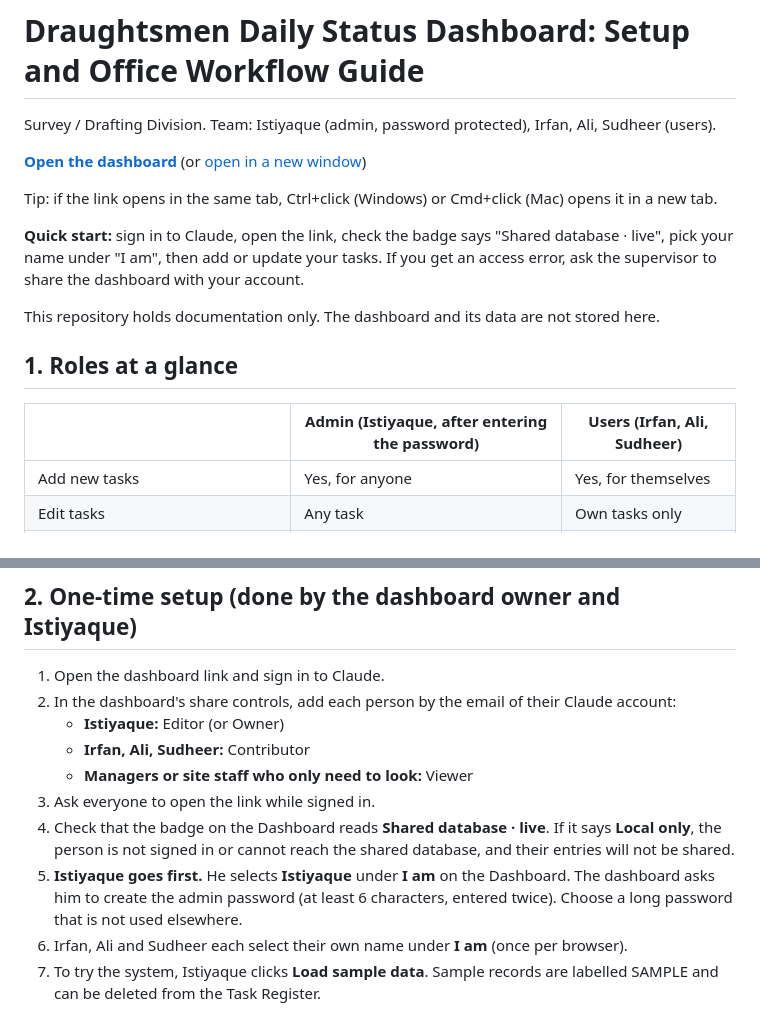
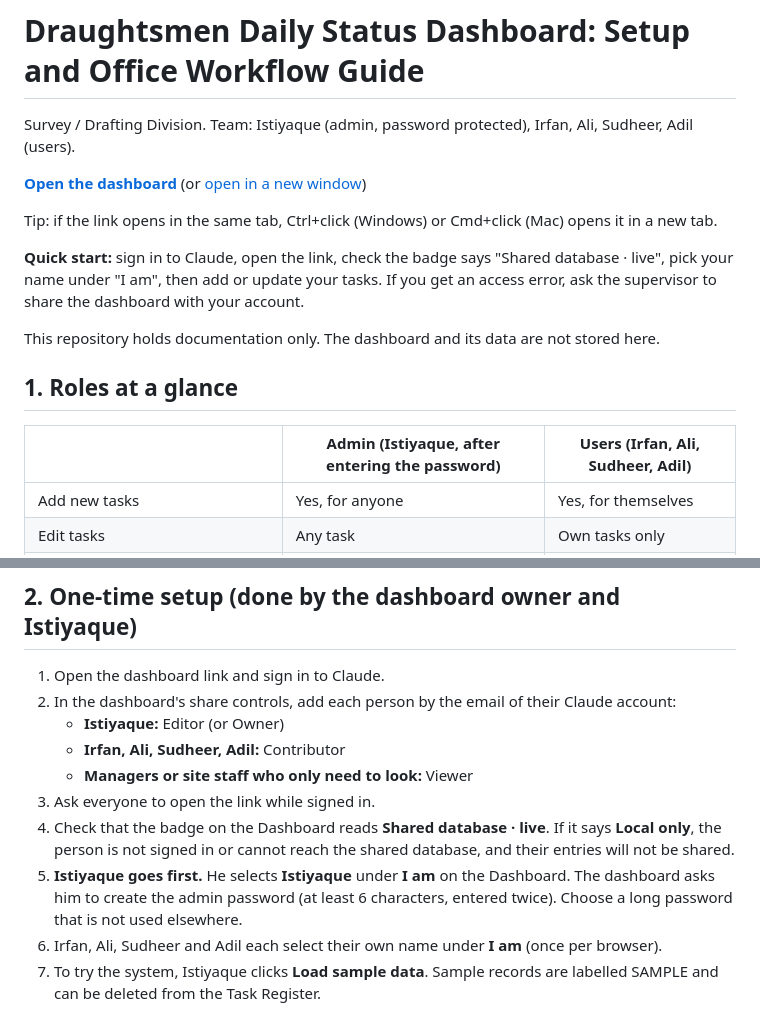
Before and after one commit to mohdstyq91-crypto/Jeel-Geomatics-Dashboard, a Markdown page: README.md, 2 parts joined by grey strips. Drawn GitHub-style.

Commit message:
Add Adil as a user in the README

```diff
--- a/README.md
+++ b/README.md
@@ -1,6 +1,6 @@
 # Draughtsmen Daily Status Dashboard: Setup and Office Workflow Guide
 
-Survey / Drafting Division. Team: Istiyaque (admin, password protected), Irfan, Ali, Sudheer (users).
+Survey / Drafting Division. Team: Istiyaque (admin, password protected), Irfan, Ali, Sudheer, Adil (users).
 
 **[Open the dashboard](https://claude.ai/artifact/VMHrqzaZvyMs4JuKQkvkp8)** (or <a href="https://claude.ai/artifact/VMHrqzaZvyMs4JuKQkvkp8" target="_blank" rel="noopener noreferrer">open in a new window</a>)
 
@@ -12,7 +12,7 @@ This repository holds documentation only. The dashboard and its data are not sto
 
 ## 1. Roles at a glance
 
-| | Admin (Istiyaque, after entering the password) | Users (Irfan, Ali, Sudheer) |
+| | Admin (Istiyaque, after entering the password) | Users (Irfan, Ali, Sudheer, Adil) |
 |---|---|---|
 | Add new tasks | Yes, for anyone | Yes, for themselves |
 | Edit tasks | Any task | Own tasks only |
@@ -31,12 +31,12 @@ The dashboard badge shows the current role: **Admin: all functions** or **User:
 1. Open the dashboard link and sign in to Claude.
 2. In the dashboard's share controls, add each person by the email of their Claude account:
    - **Istiyaque:** Editor (or Owner)
-   - **Irfan, Ali, Sudheer:** Contributor
+   - **Irfan, Ali, Sudheer, Adil:** Contributor
    - **Managers or site staff who only need to look:** Viewer
 3. Ask everyone to open the link while signed in.
 4. Check that the badge on the Dashboard reads **Shared database · live**. If it says **Local only**, the person is not signed in or cannot reach the shared database, and their entries will not be shared.
 5. **Istiyaque goes first.** He selects **Istiyaque** under **I am** on the Dashboard. The dashboard asks him to create the admin password (at least 6 characters, entered twice). Choose a long password that is not used elsewhere.
-6. Irfan, Ali and Sudheer each select their own name under **I am** (once per browser).
+6. Irfan, Ali, Sudheer and Adil each select their own name under **I am** (once per browser).
 7. To try the system, Istiyaque clicks **Load sample data**. Sample records are labelled SAMPLE and can be deleted from the Task Register.
 
 Do this in order. Until the password exists, the first Editor or Owner who selects **Istiyaque** gets to create it.
```
